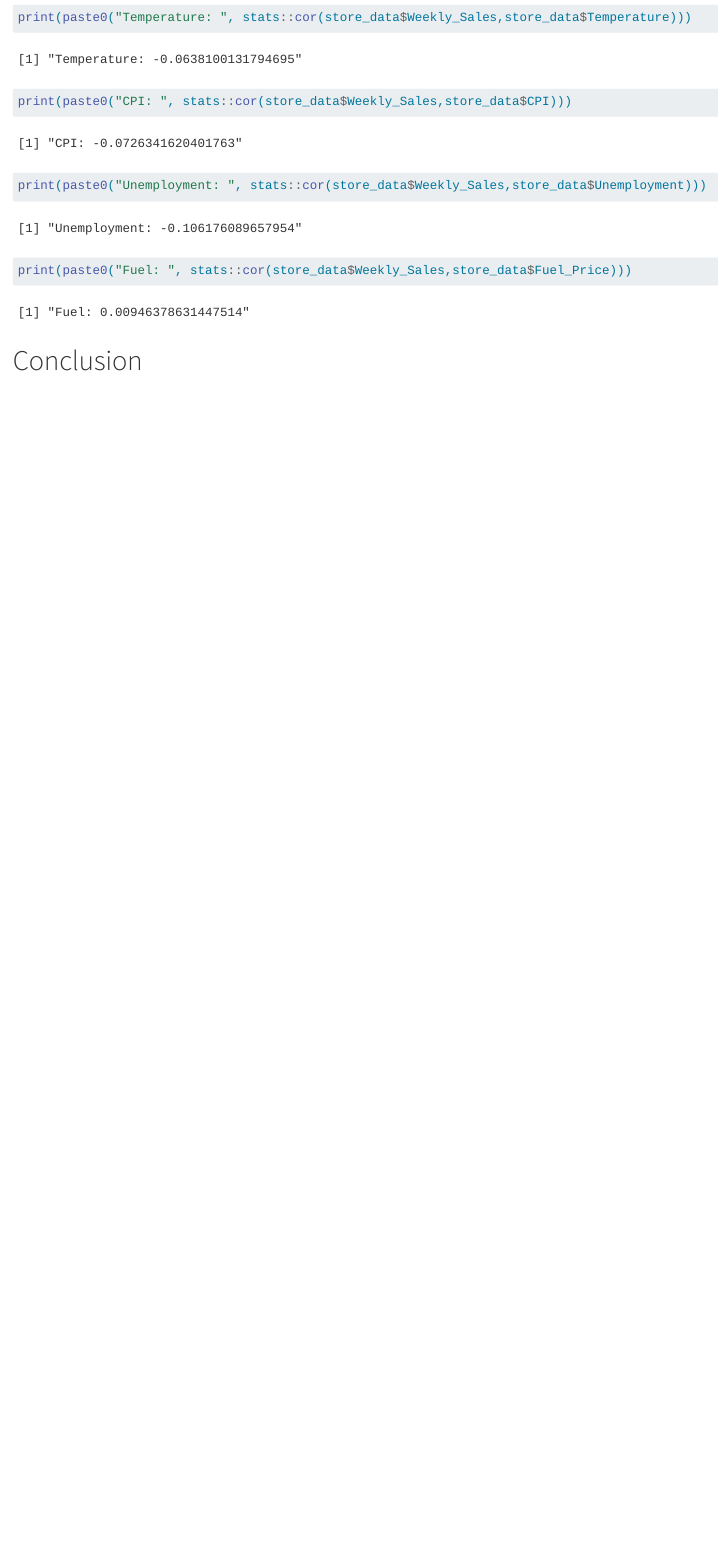
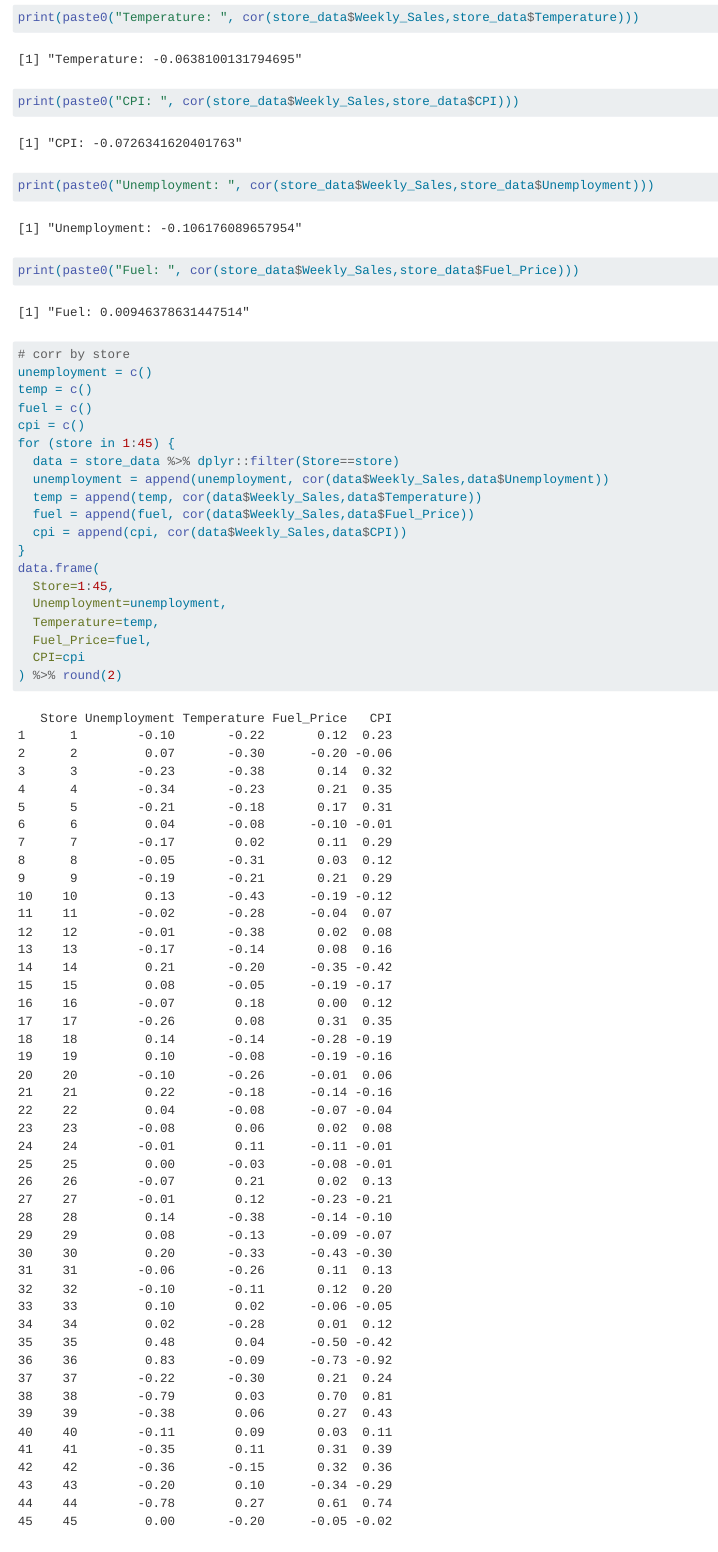
Before and after one commit to zachnorman02/STAT-7500-Final-Project, a Quarto document (FinalProjectReport.qmd): the page in a window 1100 px wide, from 13860 px down. Rendered offline with R 4.5, knitr and Pandoc in place of Quarto, with nearby package versions.

Commit message:
more corr

````diff
--- a/FinalProjectReport.qmd
+++ b/FinalProjectReport.qmd
@@ -398,10 +399,32 @@
 ```
 
 ```{r}
-print(paste0("Temperature: ", stats::cor(store_data$Weekly_Sales,store_data$Temperature)))
-print(paste0("CPI: ", stats::cor(store_data$Weekly_Sales,store_data$CPI)))
-print(paste0("Unemployment: ", stats::cor(store_data$Weekly_Sales,store_data$Unemployment)))
-print(paste0("Fuel: ", stats::cor(store_data$Weekly_Sales,store_data$Fuel_Price)))
+print(paste0("Temperature: ", cor(store_data$Weekly_Sales,store_data$Temperature)))
+print(paste0("CPI: ", cor(store_data$Weekly_Sales,store_data$CPI)))
+print(paste0("Unemployment: ", cor(store_data$Weekly_Sales,store_data$Unemployment)))
+print(paste0("Fuel: ", cor(store_data$Weekly_Sales,store_data$Fuel_Price)))
+```
+```{r}
+# corr by store
+unemployment = c()
+temp = c()
+fuel = c()
+cpi = c()
+for (store in 1:45) {
+  data = store_data %>% dplyr::filter(Store==store)
+  unemployment = append(unemployment, cor(data$Weekly_Sales,data$Unemployment))
+  temp = append(temp, cor(data$Weekly_Sales,data$Temperature))
+  fuel = append(fuel, cor(data$Weekly_Sales,data$Fuel_Price))
+  cpi = append(cpi, cor(data$Weekly_Sales,data$CPI))
+}
+data.frame(
+  Store=1:45,
+  Unemployment=unemployment,
+  Temperature=temp,
+  Fuel_Price=fuel,
+  CPI=cpi
+) %>% round(2)
 ```
 
+
 # Conclusion
````
Also changed, not shown: FinalProjectReport.qmd (1 more changed lines).
